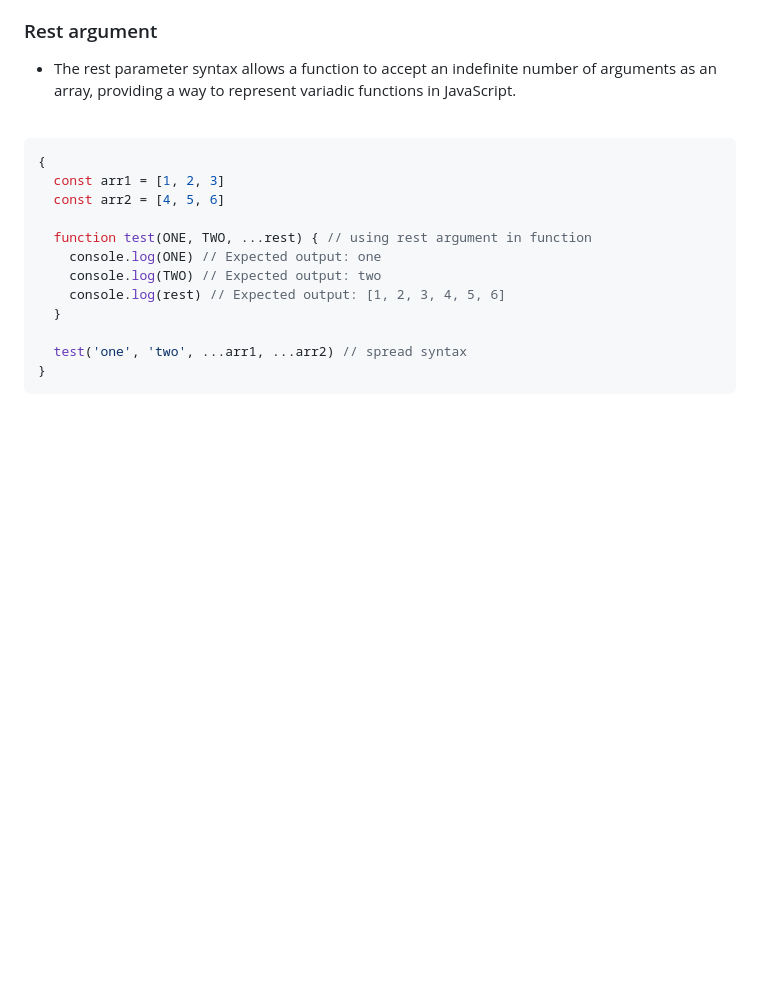
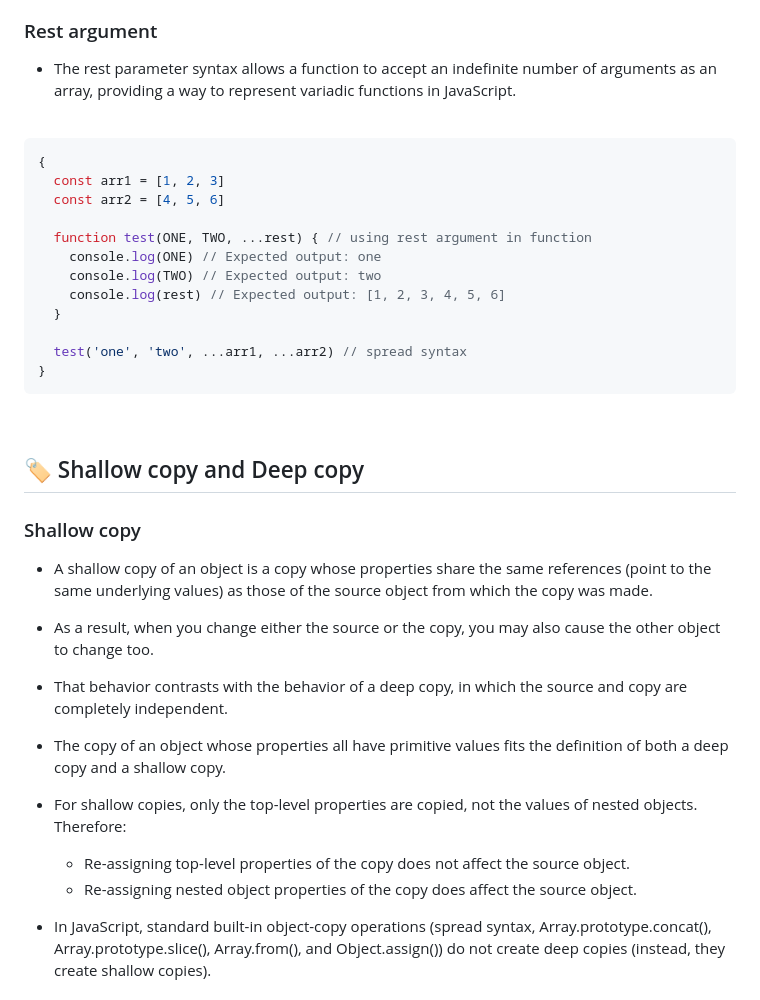
Before and after one commit to jisung-lee7/play-javascript, a Markdown page: README.md, the part around one of its changes. Drawn GitHub-style; blank space fills up the shorter version.

Commit message:
update README with summary shallow-copy-and-deep-copy

````diff
--- a/README.md
+++ b/README.md
@@ -577,3 +577,17 @@ testFunc(person)
   test('one', 'two', ...arr1, ...arr2) // spread syntax
 }
 ```
+<br>
+
+## :label: Shallow copy and Deep copy
+### Shallow copy
+- A shallow copy of an object is a copy whose properties share the same references (point to the same underlying values) as those of the source object from which the copy was made.
+- As a result, when you change either the source or the copy, you may also cause the other object to change too.
+- That behavior contrasts with the behavior of a deep copy, in which the source and copy are completely independent.
+- The copy of an object whose properties all have primitive values fits the definition of both a deep copy and a shallow copy.
+- For shallow copies, only the top-level properties are copied, not the values of nested objects. Therefore:
+   - Re-assigning top-level properties of the copy does not affect the source object.
+   - Re-assigning nested object properties of the copy does affect the source object.
+
+- In JavaScript, standard built-in object-copy operations (spread syntax, Array.prototype.concat(), Array.prototype.slice(), Array.from(), and Object.assign()) do not create deep copies (instead, they create shallow copies).
+
````
Also changed, not shown: other parts of README.md (+104 -0 lines).
